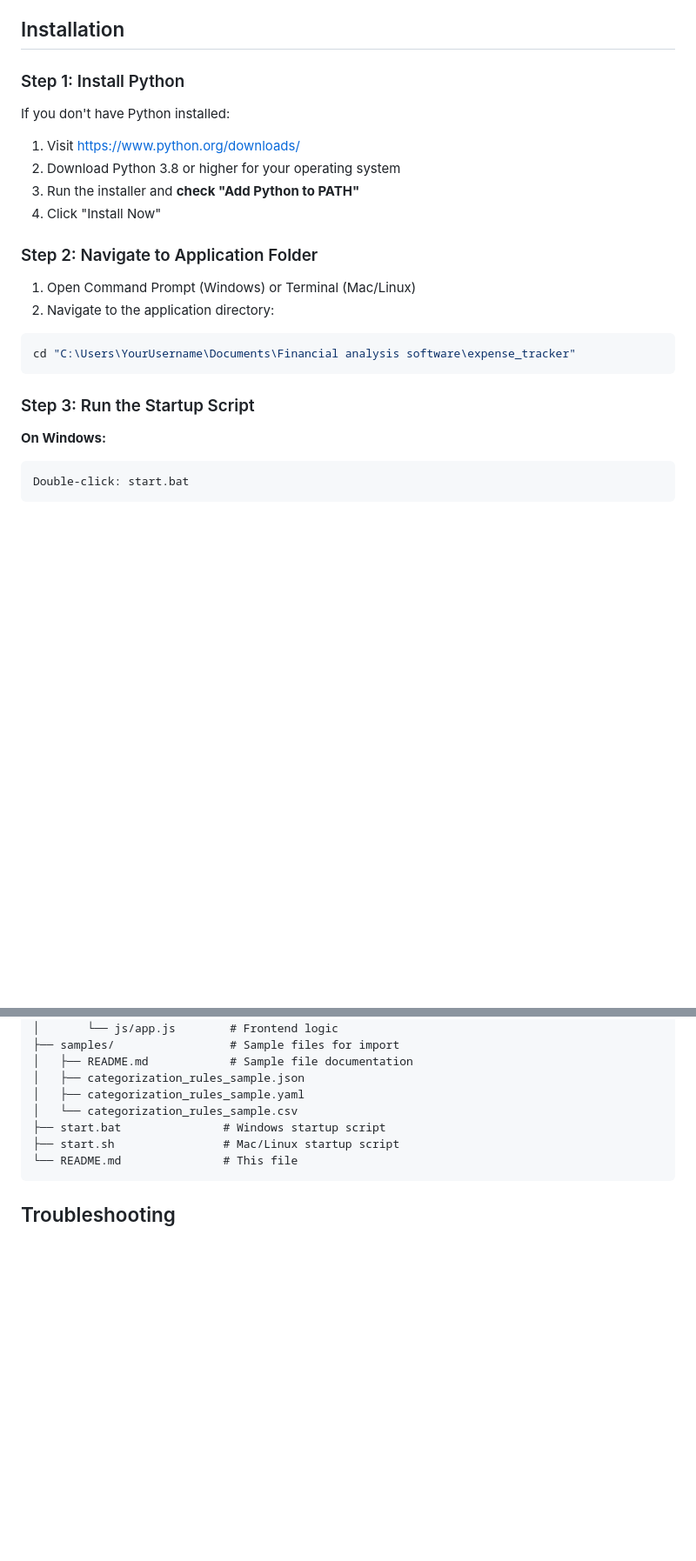
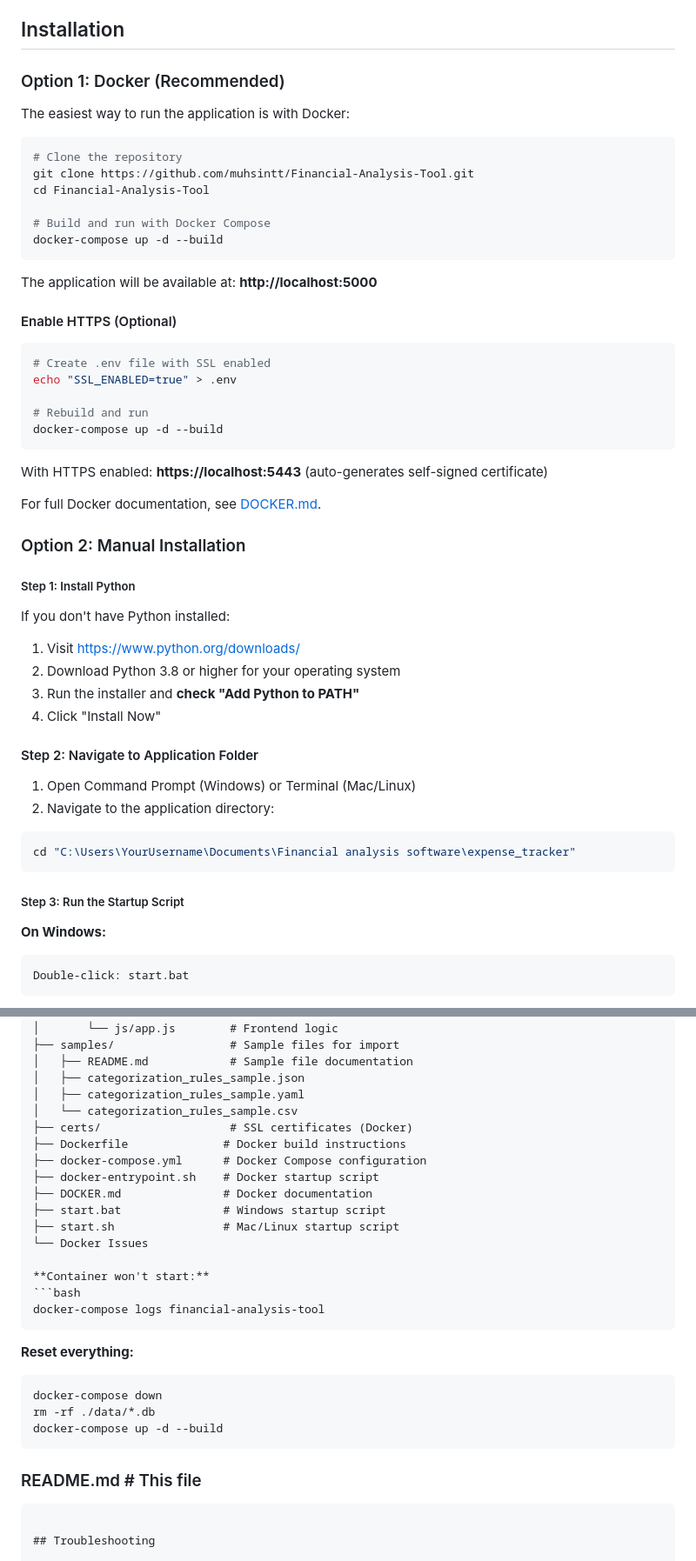
Before and after one commit to muhsintt/Financial-Analysis-Tool-Universal, a Markdown page: README.md, 2 parts joined by grey strips. Shown at 87% size. GitHub-like rendering; blank space fills up the shorter version.

Commit message:
Update README.md with Docker installation instructions
- Added Docker as recommended installation option
- Added HTTPS/SSL quick start instructions
- Updated file structure to include Docker files
- Added Docker troubleshooting section

````diff
--- a/README.md
+++ b/README.md
@@ -28,7 +28,38 @@ A comprehensive, fully-functional expense tracking and budget management applica
 
 ## Installation
 
-### Step 1: Install Python
+### Option 1: Docker (Recommended)
+
+The easiest way to run the application is with Docker:
+
+```bash
+# Clone the repository
+git clone https://github.com/muhsintt/Financial-Analysis-Tool.git
+cd Financial-Analysis-Tool
+
+# Build and run with Docker Compose
+docker-compose up -d --build
+```
+
+The application will be available at: **http://localhost:5000**
+
+#### Enable HTTPS (Optional)
+
+```bash
+# Create .env file with SSL enabled
+echo "SSL_ENABLED=true" > .env
+
+# Rebuild and run
+docker-compose up -d --build
+```
+
+With HTTPS enabled: **https://localhost:5443** (auto-generates self-signed certificate)
+
+For full Docker documentation, see [DOCKER.md](DOCKER.md).
+
+### Option 2: Manual Installation
+
+##### Step 1: Install Python
 
 If you don't have Python installed:
 1. Visit https://www.python.org/downloads/
@@ -36,7 +67,7 @@ If you don't have Python installed:
 3. Run the installer and **check "Add Python to PATH"**
 4. Click "Install Now"
 
-### Step 2: Navigate to Application Folder
+#### Step 2: Navigate to Application Folder
 
 1. Open Command Prompt (Windows) or Terminal (Mac/Linux)
 2. Navigate to the application directory:
@@ -44,7 +75,7 @@ If you don't have Python installed:
 cd "C:\Users\YourUsername\Documents\Financial analysis software\expense_tracker"
 ```
 
-### Step 3: Run the Startup Script
+##### Step 3: Run the Startup Script
 
 **On Windows:**
 ```
@@ -202,9 +233,28 @@ expense_tracker/
 │   ├── categorization_rules_sample.json
 │   ├── categorization_rules_sample.yaml
 │   └── categorization_rules_sample.csv
+├── certs/                   # SSL certificates (Docker)
+├── Dockerfile              # Docker build instructions
+├── docker-compose.yml      # Docker Compose configuration
+├── docker-entrypoint.sh    # Docker startup script
+├── DOCKER.md               # Docker documentation
 ├── start.bat               # Windows startup script
 ├── start.sh                # Mac/Linux startup script
-└── README.md               # This file
+└── Docker Issues
+
+**Container won't start:**
+```bash
+docker-compose logs financial-analysis-tool
+```
+
+**Reset everything:**
+```bash
+docker-compose down
+rm -rf ./data/*.db
+docker-compose up -d --build
+```
+
+### README.md               # This file
 ```
 
 ## Troubleshooting
````
